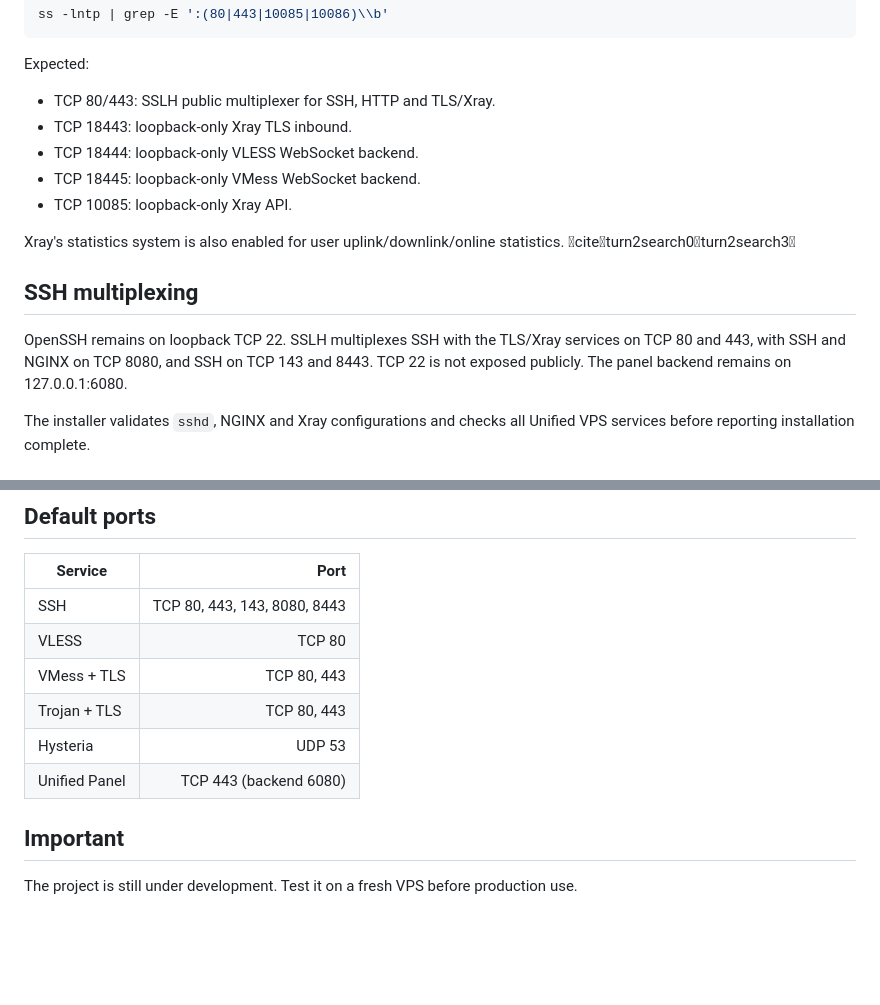
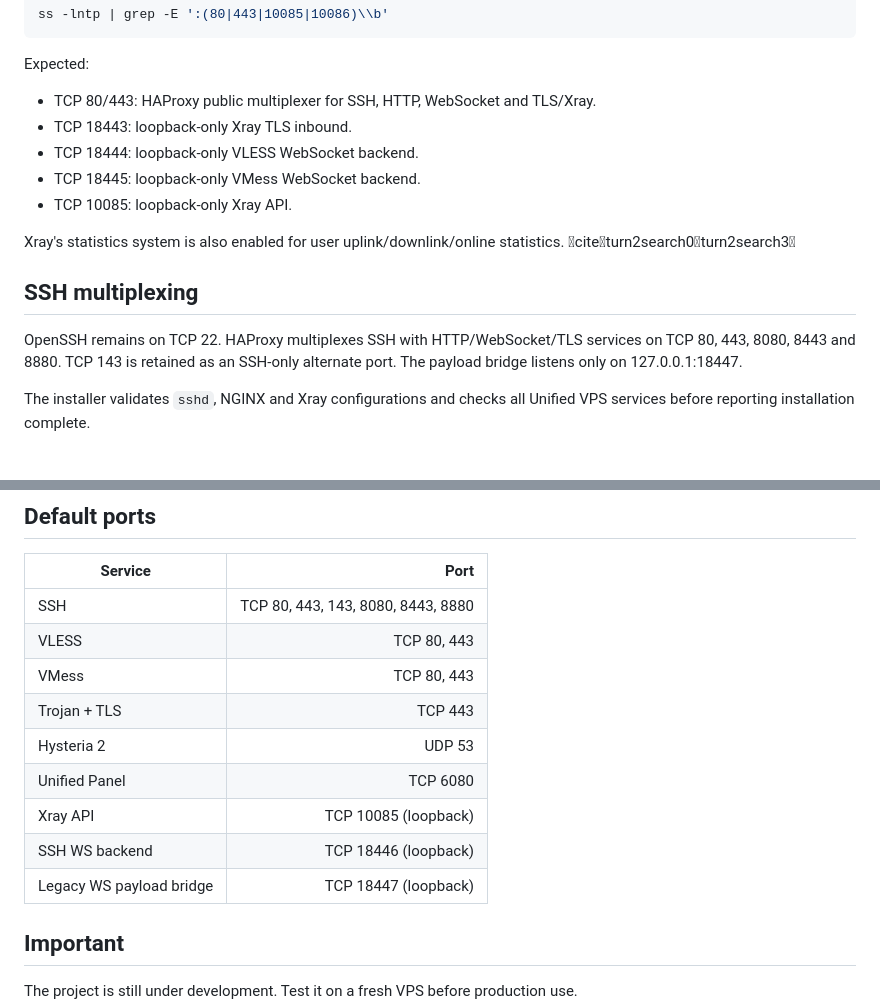
Before and after one commit to clintonpaul19/unified-vps-panel, a Markdown page: README.md, 2 parts joined by grey strips. Rendered like a GitHub page; blank space fills up the shorter version.

```diff
--- a/README.md
+++ b/README.md
@@ -127,7 +141,7 @@ ss -lntp | grep -E ':(80|443|10085|10086)\\b'
 
 Expected:
 
-- TCP 80/443: SSLH public multiplexer for SSH, HTTP and TLS/Xray.
+- TCP 80/443: HAProxy public multiplexer for SSH, HTTP, WebSocket and TLS/Xray.
 - TCP 18443: loopback-only Xray TLS inbound.
 - TCP 18444: loopback-only VLESS WebSocket backend.
 - TCP 18445: loopback-only VMess WebSocket backend.
@@ -137,7 +151,7 @@ Xray's statistics system is also enabled for user uplink/downlink/online statist
 
 ## SSH multiplexing
 
-OpenSSH remains on loopback TCP 22. SSLH multiplexes SSH with the TLS/Xray services on TCP 80 and 443, with SSH and NGINX on TCP 8080, and SSH on TCP 143 and 8443. TCP 22 is not exposed publicly. The panel backend remains on 127.0.0.1:6080.
+OpenSSH remains on TCP 22. HAProxy multiplexes SSH with HTTP/WebSocket/TLS services on TCP 80, 443, 8080, 8443 and 8880. TCP 143 is retained as an SSH-only alternate port. The payload bridge listens only on 127.0.0.1:18447.
 
 The installer validates `sshd`, NGINX and Xray configurations and checks all Unified VPS services before reporting installation complete.
 
@@ -159,12 +173,15 @@ Supported architectures:
 
 | Service | Port |
 |---|---:|
-| SSH | TCP 80, 443, 143, 8080, 8443 |
-| VLESS | TCP 80 |
-| VMess + TLS | TCP 80, 443 |
-| Trojan + TLS | TCP 80, 443 |
-| Hysteria | UDP 53 |
-| Unified Panel | TCP 443 (backend 6080) |
+| SSH | TCP 80, 443, 143, 8080, 8443, 8880 |
+| VLESS | TCP 80, 443 |
+| VMess | TCP 80, 443 |
+| Trojan + TLS | TCP 443 |
+| Hysteria 2 | UDP 53 |
+| Unified Panel | TCP 6080 |
+| Xray API | TCP 10085 (loopback) |
+| SSH WS backend | TCP 18446 (loopback) |
+| Legacy WS payload bridge | TCP 18447 (loopback) |
 
 
 ## Important
```
Also changed, not shown: other parts of README.md (+22 -8 lines).
